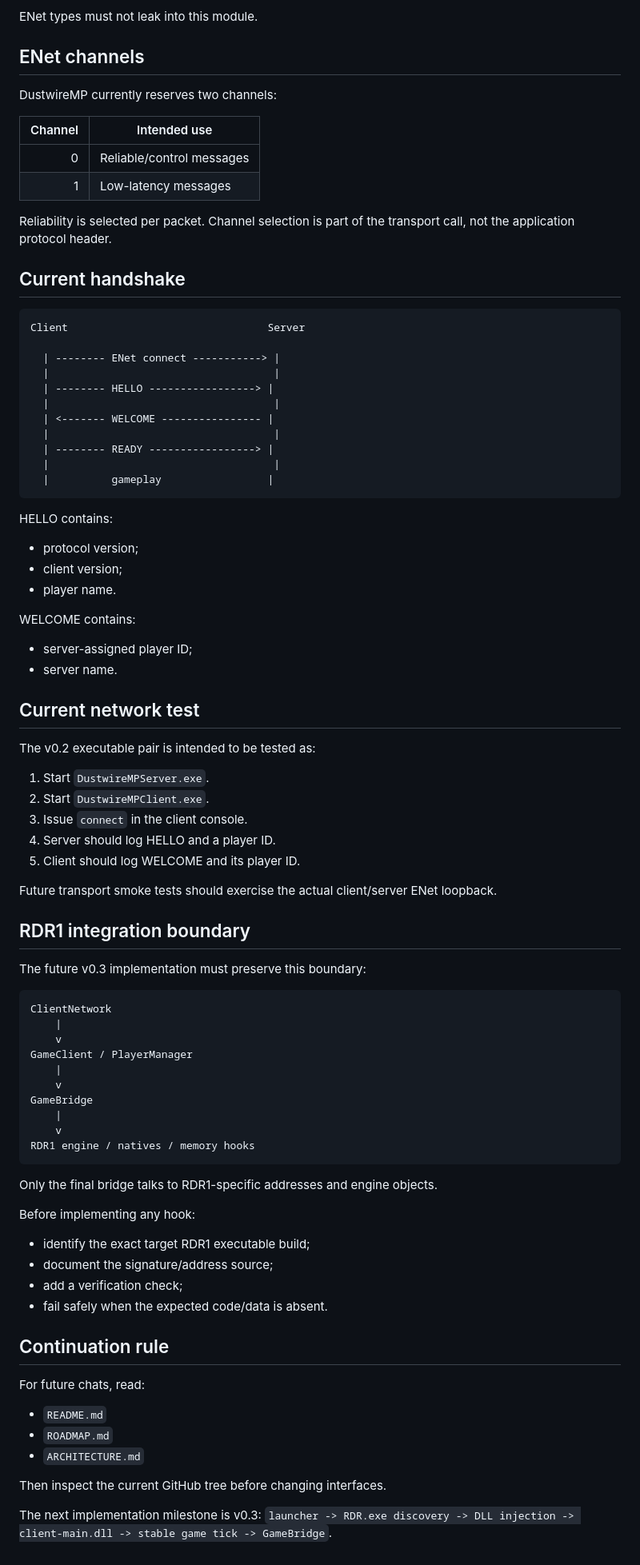
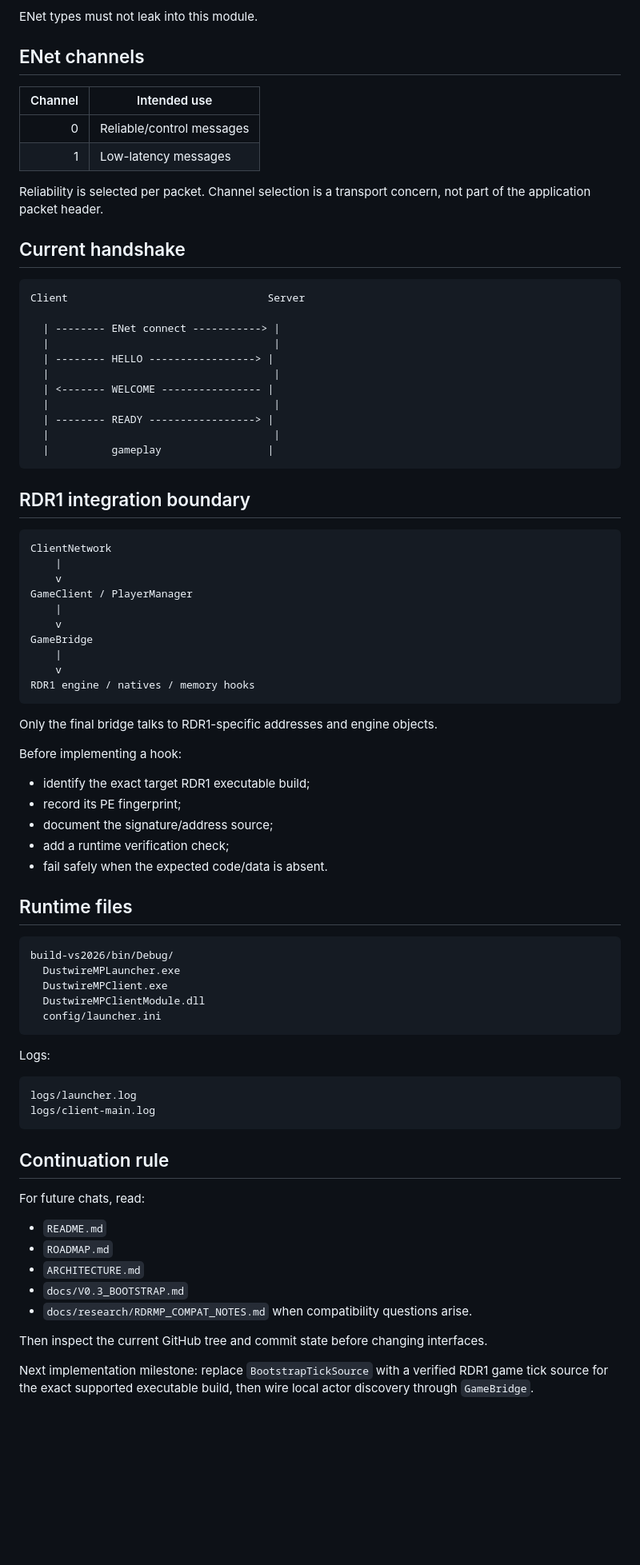
Before and after one commit to alexfandelcafe/DustwireMP, a Markdown page: ARCHITECTURE.md, the part around one of its changes. Shown at 80% size. Rendered like a GitHub page; blank space fills up the shorter version.

Commit message:
docs: document v0.3 launcher bootstrap architecture

````diff
--- a/ARCHITECTURE.md
+++ b/ARCHITECTURE.md
@@ -106,14 +147,12 @@ ENet types must not leak into this module.
 
 ## ENet channels
 
-DustwireMP currently reserves two channels:
-
 | Channel | Intended use |
 |---:|---|
 | 0 | Reliable/control messages |
 | 1 | Low-latency messages |
 
-Reliability is selected per packet. Channel selection is part of the transport call, not the application protocol header.
+Reliability is selected per packet. Channel selection is a transport concern, not part of the application packet header.
 
 ## Current handshake
 
@@ -131,30 +170,7 @@ Client                                Server
   |          gameplay                 |
 ```
 
-HELLO contains:
-- protocol version;
-- client version;
-- player name.
-
-WELCOME contains:
-- server-assigned player ID;
-- server name.
-
-## Current network test
-
-The v0.2 executable pair is intended to be tested as:
-
-1. Start `DustwireMPServer.exe`.
-2. Start `DustwireMPClient.exe`.
-3. Issue `connect` in the client console.
-4. Server should log HELLO and a player ID.
-5. Client should log WELCOME and its player ID.
-
-Future transport smoke tests should exercise the actual client/server ENet loopback.
-
 ## RDR1 integration boundary
-
-The future v0.3 implementation must preserve this boundary:
 
 ```text
 ClientNetwork
@@ -171,11 +187,29 @@ RDR1 engine / natives / memory hooks
 
 Only the final bridge talks to RDR1-specific addresses and engine objects.
 
-Before implementing any hook:
+Before implementing a hook:
 - identify the exact target RDR1 executable build;
+- record its PE fingerprint;
 - document the signature/address source;
-- add a verification check;
+- add a runtime verification check;
 - fail safely when the expected code/data is absent.
+
+## Runtime files
+
+```text
+build-vs2026/bin/Debug/
+  DustwireMPLauncher.exe
+  DustwireMPClient.exe
+  DustwireMPClientModule.dll
+  config/launcher.ini
+```
+
+Logs:
+
+```text
+logs/launcher.log
+logs/client-main.log
+```
 
 ## Continuation rule
 
@@ -183,8 +217,9 @@ For future chats, read:
 - `README.md`
 - `ROADMAP.md`
 - `ARCHITECTURE.md`
+- `docs/V0.3_BOOTSTRAP.md`
+- `docs/research/RDRMP_COMPAT_NOTES.md` when compatibility questions arise.
 
-Then inspect the current GitHub tree before changing interfaces.
+Then inspect the current GitHub tree and commit state before changing interfaces.
 
-The next implementation milestone is v0.3:
-`launcher -> RDR.exe discovery -> DLL injection -> client-main.dll -> stable game tick -> GameBridge`.
+Next implementation milestone: replace `BootstrapTickSource` with a verified RDR1 game tick source for the exact supported executable build, then wire local actor discovery through `GameBridge`.
````
Also changed, not shown: other parts of ARCHITECTURE.md (+44 -3 lines).
